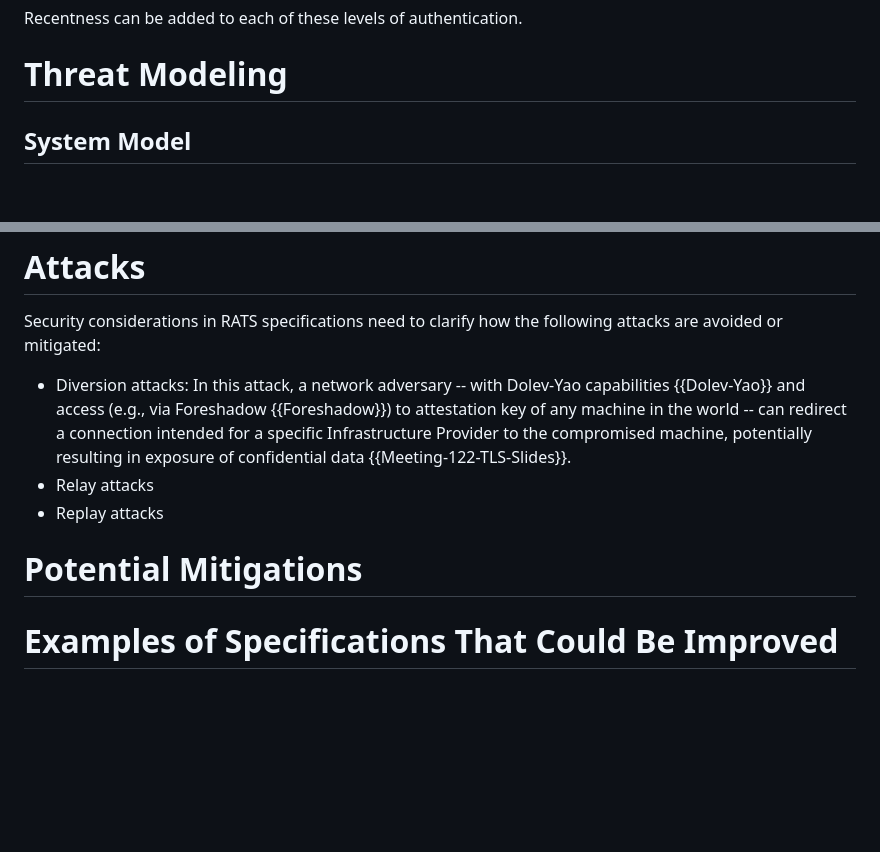
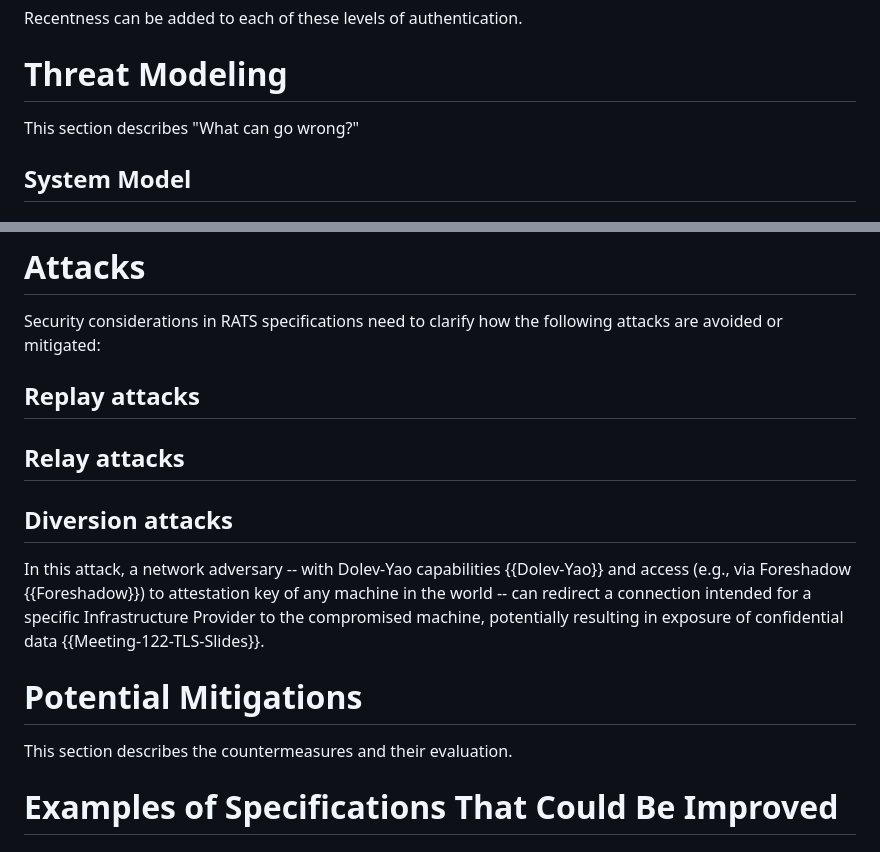
Before and after one commit to muhammad-usama-sardar/rats-sec-cons, a Markdown page: draft-rats-sardar-sec-cons.md, 2 parts joined by grey strips. Rendered like a GitHub page; blank space fills up the shorter version.

Commit message:
Sections on Attacks

```diff
--- a/draft-rats-sardar-sec-cons.md
+++ b/draft-rats-sardar-sec-cons.md
@@ -122,6 +122,7 @@ state the intended level of authentication (in decreasing order):
 Recentness can be added to each of these levels of authentication.
 
 # Threat Modeling
+This section describes "What can go wrong?"
 
 ## System Model
 
@@ -146,14 +147,18 @@ Recentness can be added to each of these levels of authentication.
 
 Security considerations in RATS specifications need to clarify how the following attacks are avoided or mitigated:
 
-* Diversion attacks: In this attack, a network adversary -- with Dolev-Yao capabilities {{Dolev-Yao}} and access (e.g., via
+## Replay attacks
+
+## Relay attacks
+
+## Diversion attacks
+In this attack, a network adversary -- with Dolev-Yao capabilities {{Dolev-Yao}} and access (e.g., via
 Foreshadow {{Foreshadow}}) to attestation key of any machine in the world -- can redirect a connection intended
 for a specific Infrastructure Provider to the compromised machine, potentially resulting in exposure of
 confidential data {{Meeting-122-TLS-Slides}}.
-* Relay attacks
-* Replay attacks
 
 # Potential Mitigations
+This section describes the countermeasures and their evaluation.
 
 # Examples of Specifications That Could Be Improved
 
```
